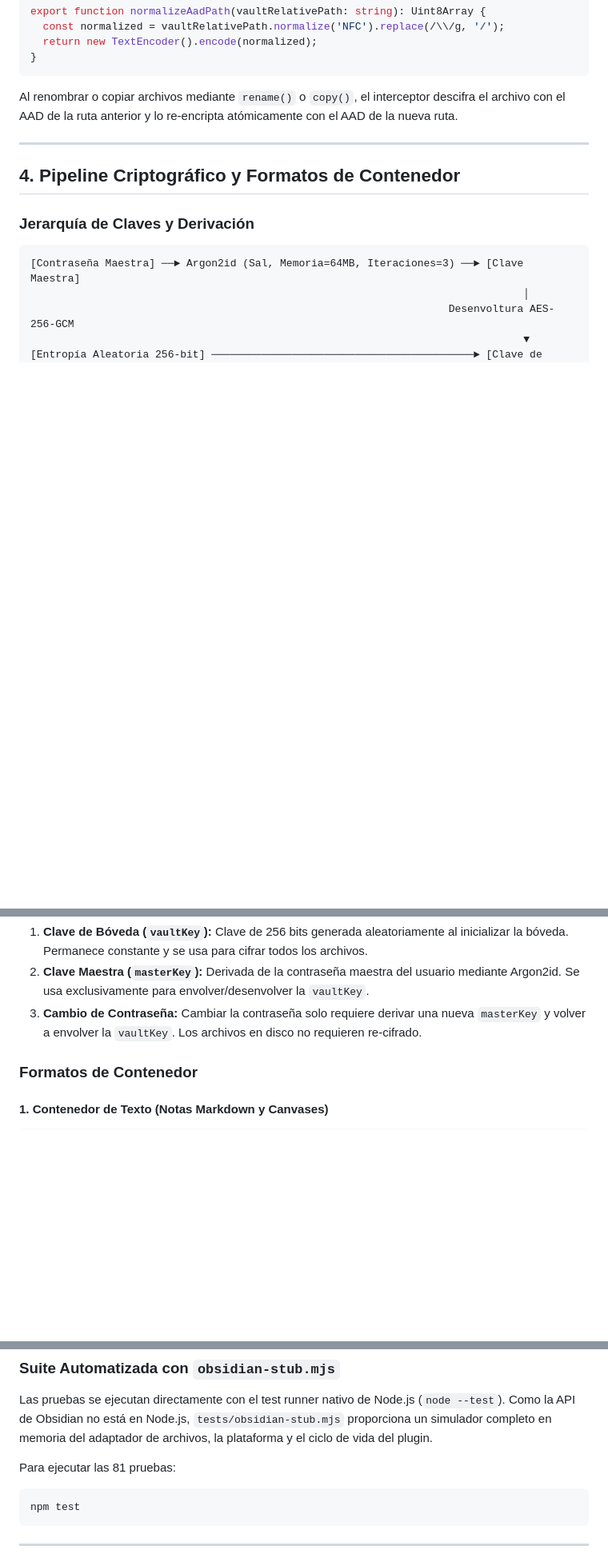
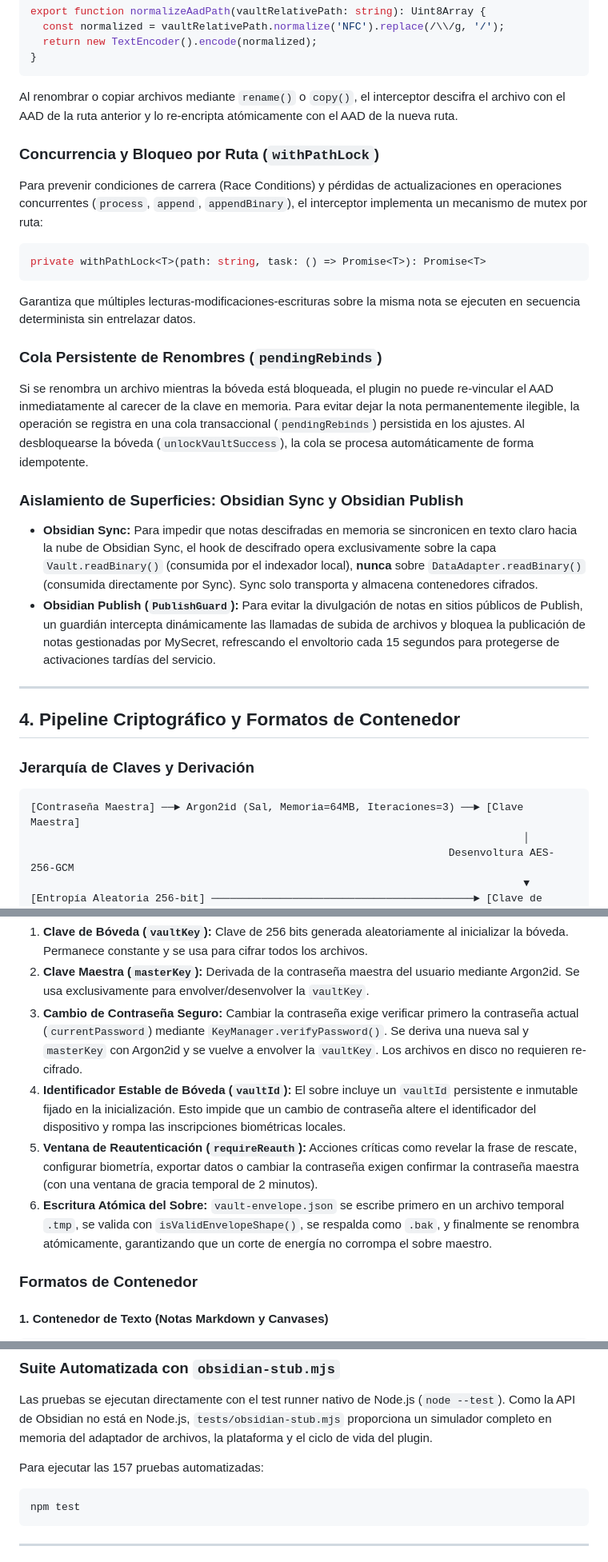
Before and after one commit to abismalmx/MySecret, a Markdown page: DEVELOPER_GUIDE.es.md, 3 parts joined by grey strips. Shown at 80% size. Rendered like a GitHub page; blank space fills up the shorter version.

````diff
--- a/DEVELOPER_GUIDE.es.md
+++ b/DEVELOPER_GUIDE.es.md
@@ -170,6 +170,21 @@ export function normalizeAadPath(vaultRelativePath: string): Uint8Array {
 
 Al renombrar o copiar archivos mediante `rename()` o `copy()`, el interceptor descifra el archivo con el AAD de la ruta anterior y lo re-encripta atómicamente con el AAD de la nueva ruta.
 
+### Concurrencia y Bloqueo por Ruta (`withPathLock`)
+Para prevenir condiciones de carrera (Race Conditions) y pérdidas de actualizaciones en operaciones concurrentes (`process`, `append`, `appendBinary`), el interceptor implementa un mecanismo de mutex por ruta:
+
+```typescript
+private withPathLock<T>(path: string, task: () => Promise<T>): Promise<T>
+```
+Garantiza que múltiples lecturas-modificaciones-escrituras sobre la misma nota se ejecuten en secuencia determinista sin entrelazar datos.
+
+### Cola Persistente de Renombres (`pendingRebinds`)
+Si se renombra un archivo mientras la bóveda está bloqueada, el plugin no puede re-vincular el AAD inmediatamente al carecer de la clave en memoria. Para evitar dejar la nota permanentemente ilegible, la operación se registra en una cola transaccional (`pendingRebinds`) persistida en los ajustes. Al desbloquearse la bóveda (`unlockVaultSuccess`), la cola se procesa automáticamente de forma idempotente.
+
+### Aislamiento de Superficies: Obsidian Sync y Obsidian Publish
+- **Obsidian Sync:** Para impedir que notas descifradas en memoria se sincronicen en texto claro hacia la nube de Obsidian Sync, el hook de descifrado opera exclusivamente sobre la capa `Vault.readBinary()` (consumida por el indexador local), **nunca** sobre `DataAdapter.readBinary()` (consumida directamente por Sync). Sync solo transporta y almacena contenedores cifrados.
+- **Obsidian Publish (`PublishGuard`):** Para evitar la divulgación de notas en sitios públicos de Publish, un guardián intercepta dinámicamente las llamadas de subida de archivos y bloquea la publicación de notas gestionadas por MySecret, refrescando el envoltorio cada 15 segundos para protegerse de activaciones tardías del servicio.
+
 ---
 
 ## 4. Pipeline Criptográfico y Formatos de Contenedor
@@ -189,7 +204,10 @@ Al renombrar o copiar archivos mediante `rename()` o `copy()`, el interceptor de
 
 1. **Clave de Bóveda (`vaultKey`):** Clave de 256 bits generada aleatoriamente al inicializar la bóveda. Permanece constante y se usa para cifrar todos los archivos.
 2. **Clave Maestra (`masterKey`):** Derivada de la contraseña maestra del usuario mediante Argon2id. Se usa exclusivamente para envolver/desenvolver la `vaultKey`.
-3. **Cambio de Contraseña:** Cambiar la contraseña solo requiere derivar una nueva `masterKey` y volver a envolver la `vaultKey`. Los archivos en disco no requieren re-cifrado.
+3. **Cambio de Contraseña Seguro:** Cambiar la contraseña exige verificar primero la contraseña actual (`currentPassword`) mediante `KeyManager.verifyPassword()`. Se deriva una nueva sal y `masterKey` con Argon2id y se vuelve a envolver la `vaultKey`. Los archivos en disco no requieren re-cifrado.
+4. **Identificador Estable de Bóveda (`vaultId`):** El sobre incluye un `vaultId` persistente e inmutable fijado en la inicialización. Esto impide que un cambio de contraseña altere el identificador del dispositivo y rompa las inscripciones biométricas locales.
+5. **Ventana de Reautenticación (`requireReauth`):** Acciones críticas como revelar la frase de rescate, configurar biometría, exportar datos o cambiar la contraseña exigen confirmar la contraseña maestra (con una ventana de gracia temporal de 2 minutos).
+6. **Escritura Atómica del Sobre:** `vault-envelope.json` se escribe primero en un archivo temporal `.tmp`, se valida con `isValidEnvelopeShape()`, se respalda como `.bak`, y finalmente se renombra atómicamente, garantizando que un corte de energía no corrompa el sobre maestro.
 
 ### Formatos de Contenedor
 
@@ -281,7 +308,7 @@ El proyecto se compila mediante `esbuild.config.mjs`:
 ### Suite Automatizada con `obsidian-stub.mjs`
 Las pruebas se ejecutan directamente con el test runner nativo de Node.js (`node --test`). Como la API de Obsidian no está en Node.js, `tests/obsidian-stub.mjs` proporciona un simulador completo en memoria del adaptador de archivos, la plataforma y el ciclo de vida del plugin.
 
-Para ejecutar las 81 pruebas:
+Para ejecutar las 157 pruebas automatizadas:
 ```bash
 npm test
 ```
````
Also changed, not shown: other parts of DEVELOPER_GUIDE.es.md (+35 -14 lines), DEVELOPER_GUIDE.md (+1 -1 lines), USER_GUIDE.es.md (+9 -2 lines).
